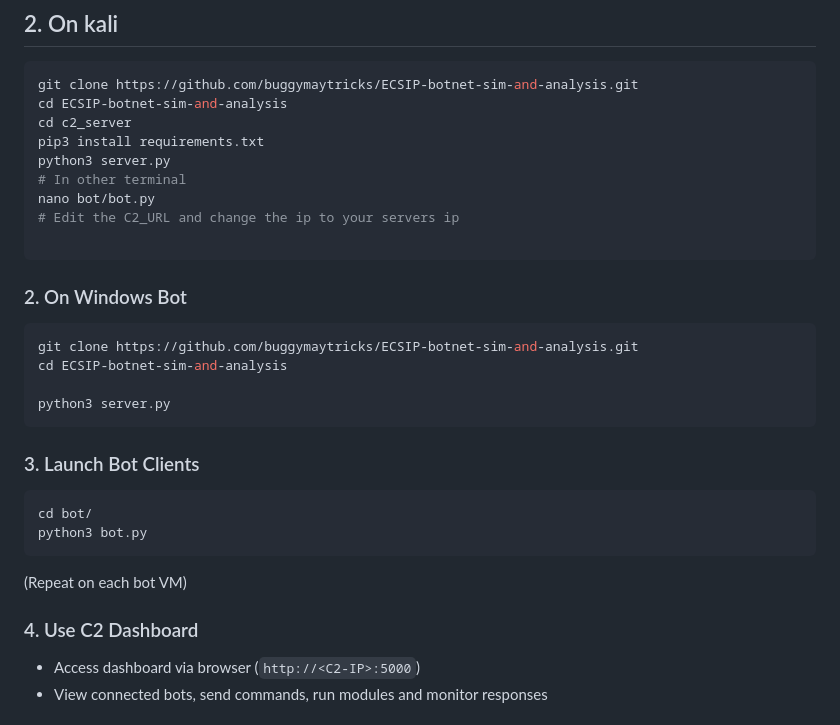
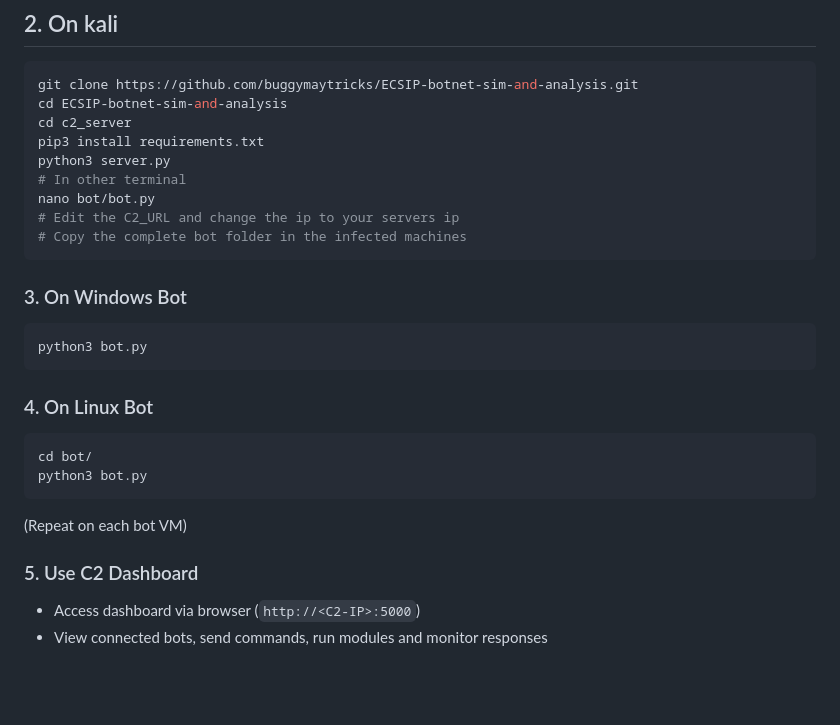
Before and after one commit to buggymaytricks/ECSIP-botnet-sim-and-analysis, a Markdown page: README.md, the part around the change. Rendered like a GitHub page; blank space fills up the shorter version.

````diff
--- a/README.md
+++ b/README.md
@@ -71,25 +71,22 @@ python3 server.py
 # In other terminal
 nano bot/bot.py
 # Edit the C2_URL and change the ip to your servers ip
-
+# Copy the complete bot folder in the infected machines
 ```
 
-### 2. On Windows Bot
-```bash
-git clone https://github.com/buggymaytricks/ECSIP-botnet-sim-and-analysis.git
-cd ECSIP-botnet-sim-and-analysis
-
-python3 server.py
+### 3. On Windows Bot
+```
+python3 bot.py
 ```
 
-### 3. Launch Bot Clients
+### 4. On Linux Bot
 ```bash
 cd bot/
 python3 bot.py
 ```
 (Repeat on each bot VM)
 
-### 4. Use C2 Dashboard
+### 5. Use C2 Dashboard
 - Access dashboard via browser (`http://<C2-IP>:5000`)
 - View connected bots, send commands, run modules and monitor responses
 
````
